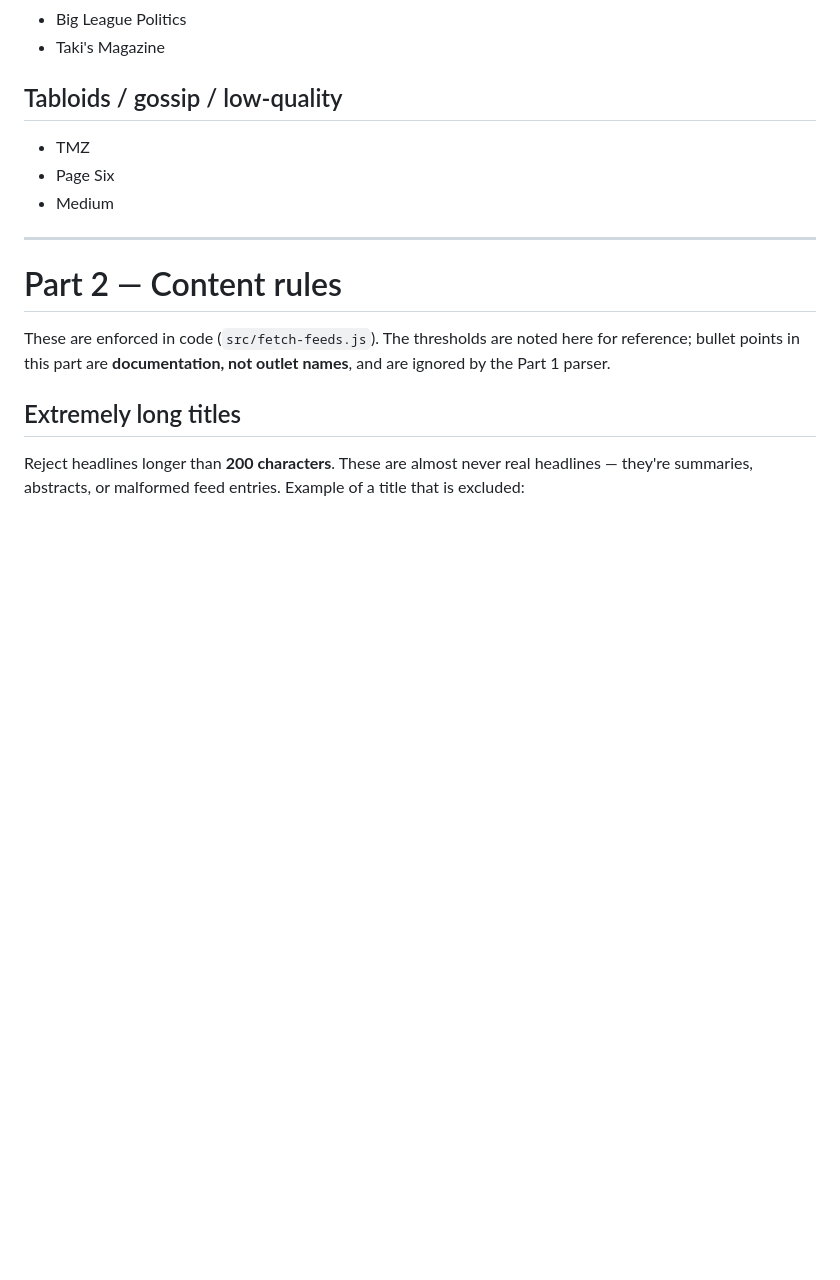
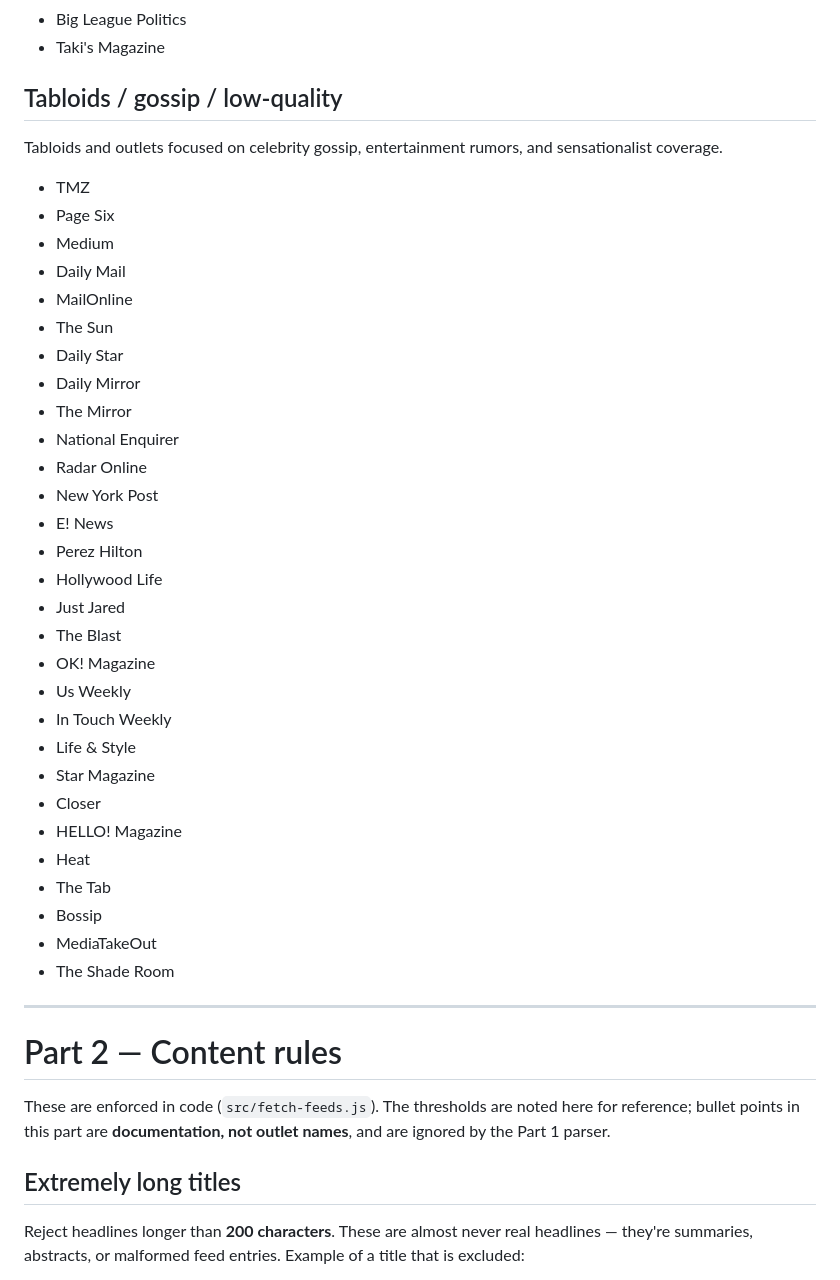
Before and after one commit to AaronDanley/news-experiment-v2, a Markdown page: EXCLUSION_RULES.md, the part around the change. Rendered like a GitHub page; blank space fills up the shorter version.

Commit message:
Excludsion rules improved

```diff
--- a/EXCLUSION_RULES.md
+++ b/EXCLUSION_RULES.md
@@ -81,9 +81,38 @@ bias and fact-checking organizations. Edit as needed.
 
 ## Tabloids / gossip / low-quality
 
+Tabloids and outlets focused on celebrity gossip, entertainment rumors, and
+sensationalist coverage.
+
 - TMZ
 - Page Six
 - Medium
+- Daily Mail
+- MailOnline
+- The Sun
+- Daily Star
+- Daily Mirror
+- The Mirror
+- National Enquirer
+- Radar Online
+- New York Post
+- E! News
+- Perez Hilton
+- Hollywood Life
+- Just Jared
+- The Blast
+- OK! Magazine
+- Us Weekly
+- In Touch Weekly
+- Life & Style
+- Star Magazine
+- Closer
+- HELLO! Magazine
+- Heat
+- The Tab
+- Bossip
+- MediaTakeOut
+- The Shade Room
 
 ---
 
```
